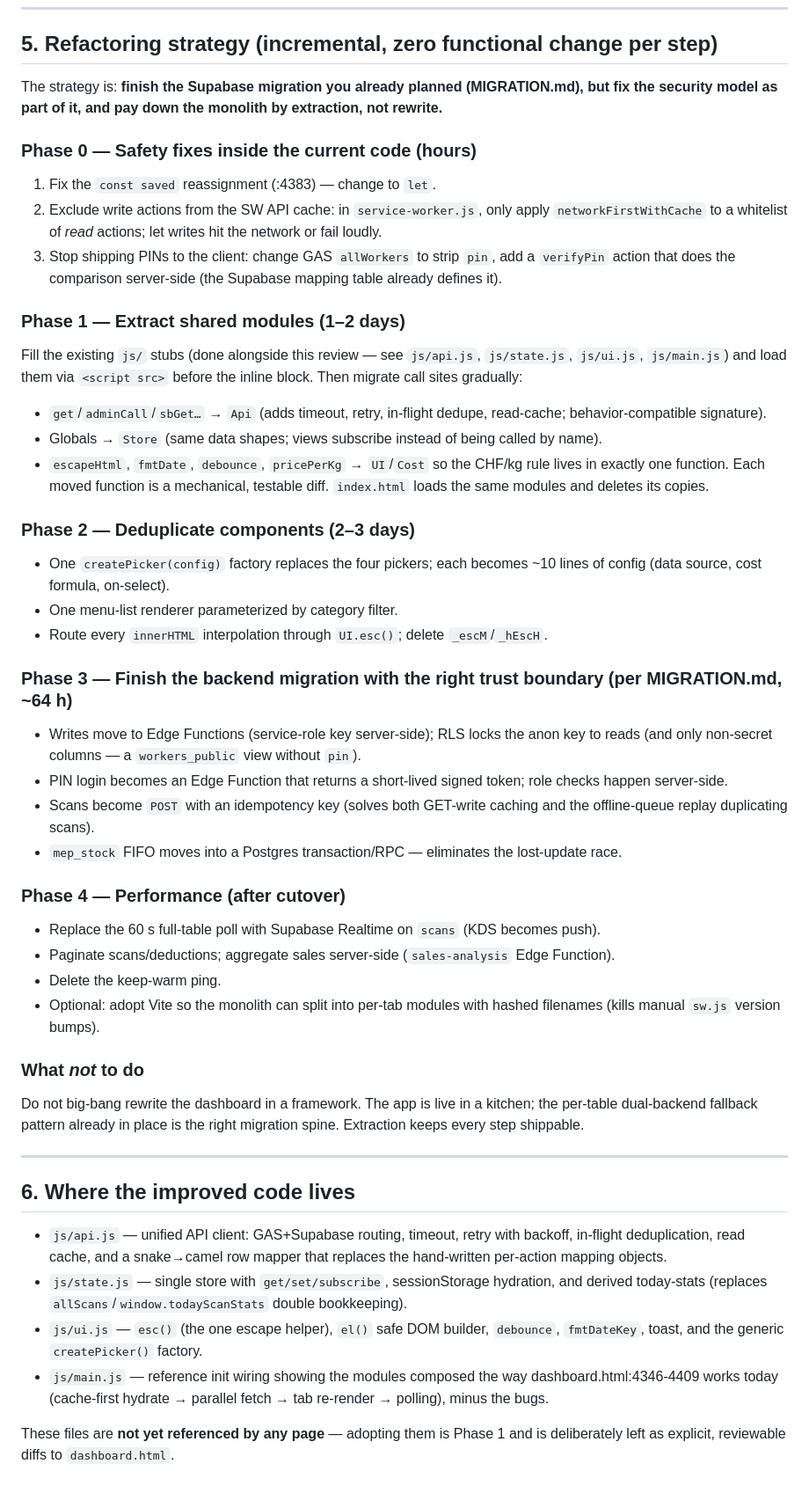
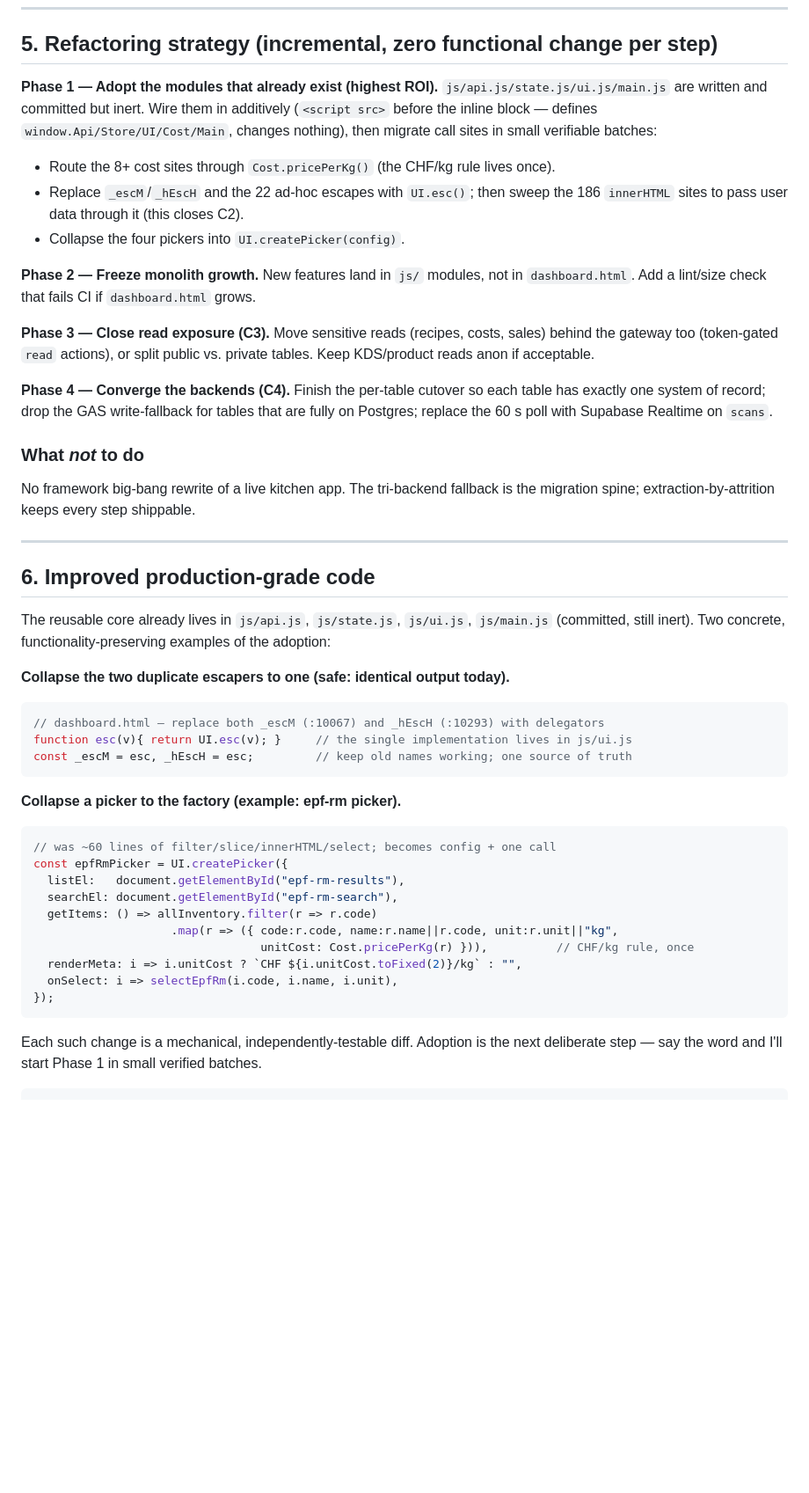
Before and after one commit to MEGA0826/Kitchen-System, a Markdown page: ARCHITECTURE-REVIEW.md, the part around one of its changes. Shown at 88% size. GitHub-like rendering; blank space fills up the shorter version.

````diff
--- a/ARCHITECTURE-REVIEW.md
+++ b/ARCHITECTURE-REVIEW.md
@@ -103,47 +136,59 @@ CLAUDE.md's own hard rule: *pricePerKg = kostenUnit / weightUnit — never read
 
 ## 5. Refactoring strategy (incremental, zero functional change per step)
 
-The strategy is: **finish the Supabase migration you already planned (MIGRATION.md), but fix the security model as part of it, and pay down the monolith by extraction, not rewrite.**
+**Phase 1 — Adopt the modules that already exist (highest ROI).**
+`js/api.js/state.js/ui.js/main.js` are written and committed but inert. Wire them
+in additively (`<script src>` before the inline block — defines `window.Api/Store/UI/Cost/Main`,
+changes nothing), then migrate call sites in small verifiable batches:
+- Route the 8+ cost sites through `Cost.pricePerKg()` (the CHF/kg rule lives once).
+- Replace `_escM`/`_hEscH` and the 22 ad-hoc escapes with `UI.esc()`; then sweep
+  the 186 `innerHTML` sites to pass user data through it (this closes C2).
+- Collapse the four pickers into `UI.createPicker(config)`.
 
-### Phase 0 — Safety fixes inside the current code (hours)
-1. Fix the `const saved` reassignment (:4383) — change to `let`.
-2. Exclude write actions from the SW API cache: in `service-worker.js`, only apply `networkFirstWithCache` to a whitelist of *read* actions; let writes hit the network or fail loudly.
-3. Stop shipping PINs to the client: change GAS `allWorkers` to strip `pin`, add a `verifyPin` action that does the comparison server-side (the Supabase mapping table already defines it).
+**Phase 2 — Freeze monolith growth.** New features land in `js/` modules, not in
+`dashboard.html`. Add a lint/size check that fails CI if `dashboard.html` grows.
 
-### Phase 1 — Extract shared modules (1–2 days)
-Fill the existing `js/` stubs (done alongside this review — see `js/api.js`, `js/state.js`, `js/ui.js`, `js/main.js`) and load them via `<script src>` before the inline block. Then migrate call sites gradually:
-- `get`/`adminCall`/`sbGet…` → `Api` (adds timeout, retry, in-flight dedupe, read-cache; behavior-compatible signature).
-- Globals → `Store` (same data shapes; views subscribe instead of being called by name).
-- `escapeHtml`, `fmtDate`, `debounce`, `pricePerKg` → `UI`/`Cost` so the CHF/kg rule lives in exactly one function.
-Each moved function is a mechanical, testable diff. `index.html` loads the same modules and deletes its copies.
+**Phase 3 — Close read exposure (C3).** Move sensitive reads (recipes, costs,
+sales) behind the gateway too (token-gated `read` actions), or split public vs.
+private tables. Keep KDS/product reads anon if acceptable.
 
-### Phase 2 — Deduplicate components (2–3 days)
-- One `createPicker(config)` factory replaces the four pickers; each becomes ~10 lines of config (data source, cost formula, on-select).
-- One menu-list renderer parameterized by category filter.
-- Route every `innerHTML` interpolation through `UI.esc()`; delete `_escM`/`_hEscH`.
-
-### Phase 3 — Finish the backend migration with the right trust boundary (per MIGRATION.md, ~64 h)
-- Writes move to Edge Functions (service-role key server-side); RLS locks the anon key to reads (and only non-secret columns — a `workers_public` view without `pin`).
-- PIN login becomes an Edge Function that returns a short-lived signed token; role checks happen server-side.
-- Scans become `POST` with an idempotency key (solves both GET-write caching and the offline-queue replay duplicating scans).
-- `mep_stock` FIFO moves into a Postgres transaction/RPC — eliminates the lost-update race.
-
-### Phase 4 — Performance (after cutover)
-- Replace the 60 s full-table poll with Supabase Realtime on `scans` (KDS becomes push).
-- Paginate scans/deductions; aggregate sales server-side (`sales-analysis` Edge Function).
-- Delete the keep-warm ping.
-- Optional: adopt Vite so the monolith can split into per-tab modules with hashed filenames (kills manual `sw.js` version bumps).
+**Phase 4 — Converge the backends (C4).** Finish the per-table cutover so each
+table has exactly one system of record; drop the GAS write-fallback for tables
+that are fully on Postgres; replace the 60 s poll with Supabase Realtime on `scans`.
 
 ### What *not* to do
-Do not big-bang rewrite the dashboard in a framework. The app is live in a kitchen; the per-table dual-backend fallback pattern already in place is the right migration spine. Extraction keeps every step shippable.
+No framework big-bang rewrite of a live kitchen app. The tri-backend fallback is
+the migration spine; extraction-by-attrition keeps every step shippable.
 
 ---
 
-## 6. Where the improved code lives
+## 6. Improved production-grade code
 
-- `js/api.js` — unified API client: GAS+Supabase routing, timeout, retry with backoff, in-flight deduplication, read cache, and a snake→camel row mapper that replaces the hand-written per-action mapping objects.
-- `js/state.js` — single store with `get/set/subscribe`, sessionStorage hydration, and derived today-stats (replaces `allScans`/`window.todayScanStats` double bookkeeping).
-- `js/ui.js` — `esc()` (the one escape helper), `el()` safe DOM builder, `debounce`, `fmtDateKey`, toast, and the generic `createPicker()` factory.
-- `js/main.js` — reference init wiring showing the modules composed the way dashboard.html:4346-4409 works today (cache-first hydrate → parallel fetch → tab re-render → polling), minus the bugs.
+The reusable core already lives in `js/api.js`, `js/state.js`, `js/ui.js`,
+`js/main.js` (committed, still inert). Two concrete, functionality-preserving
+examples of the adoption:
 
-These files are **not yet referenced by any page** — adopting them is Phase 1 and is deliberately left as explicit, reviewable diffs to `dashboard.html`.
+**Collapse the two duplicate escapers to one (safe: identical output today).**
+```js
+// dashboard.html — replace both _escM (:10067) and _hEscH (:10293) with delegators
+function esc(v){ return UI.esc(v); }     // the single implementation lives in js/ui.js
+const _escM = esc, _hEscH = esc;         // keep old names working; one source of truth
+```
+
+**Collapse a picker to the factory (example: epf-rm picker).**
+```js
+// was ~60 lines of filter/slice/innerHTML/select; becomes config + one call
+const epfRmPicker = UI.createPicker({
+  listEl:   document.getElementById("epf-rm-results"),
+  searchEl: document.getElementById("epf-rm-search"),
+  getItems: () => allInventory.filter(r => r.code)
+                    .map(r => ({ code:r.code, name:r.name||r.code, unit:r.unit||"kg",
+                                 unitCost: Cost.pricePerKg(r) })),          // CHF/kg rule, once
+  renderMeta: i => i.unitCost ? `CHF ${i.unitCost.toFixed(2)}/kg` : "",
+  onSelect: i => selectEpfRm(i.code, i.name, i.unit),
+});
+```
+
+Each such change is a mechanical, independently-testable diff. Adoption is the
+next deliberate step — say the word and I'll start Phase 1 in small verified batches.
+```
````
Also changed, not shown: other parts of ARCHITECTURE-REVIEW.md (+112 -79 lines).
